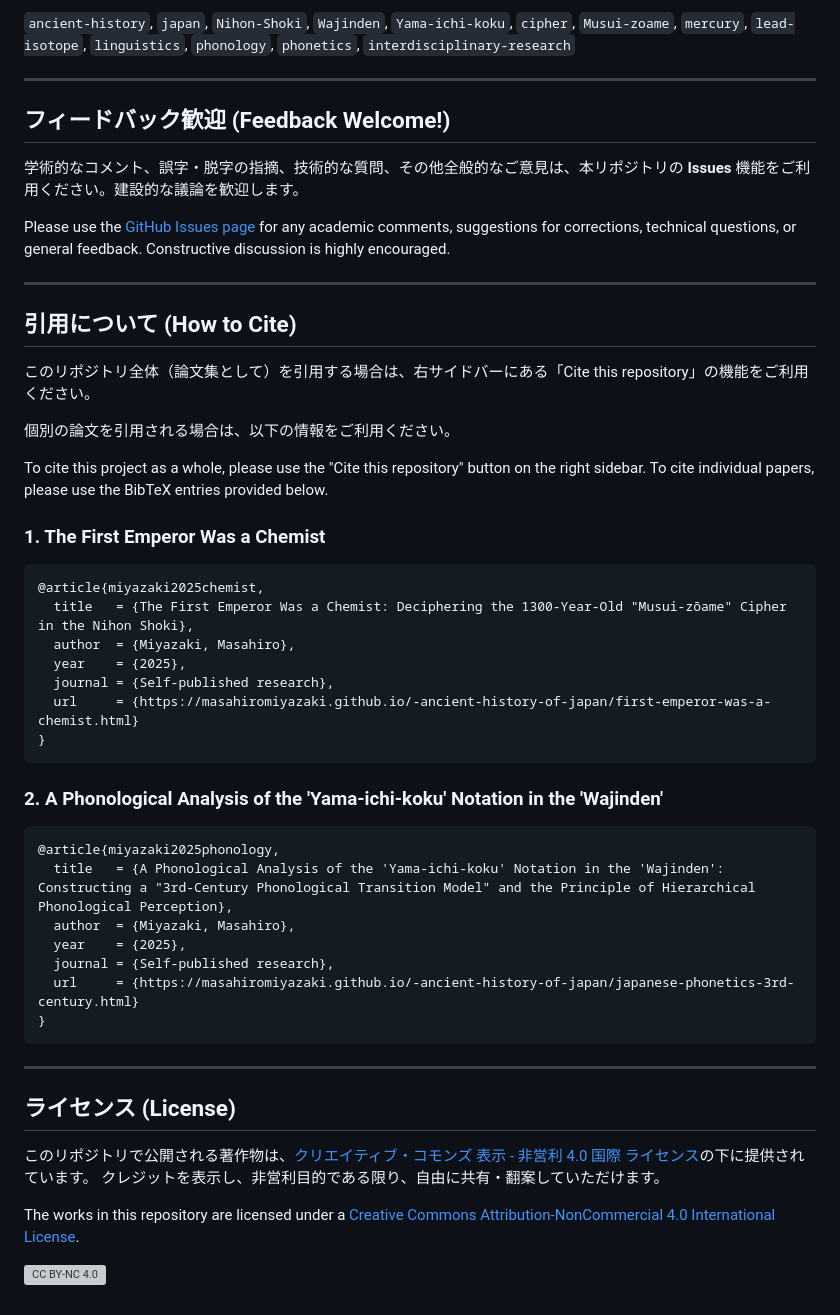
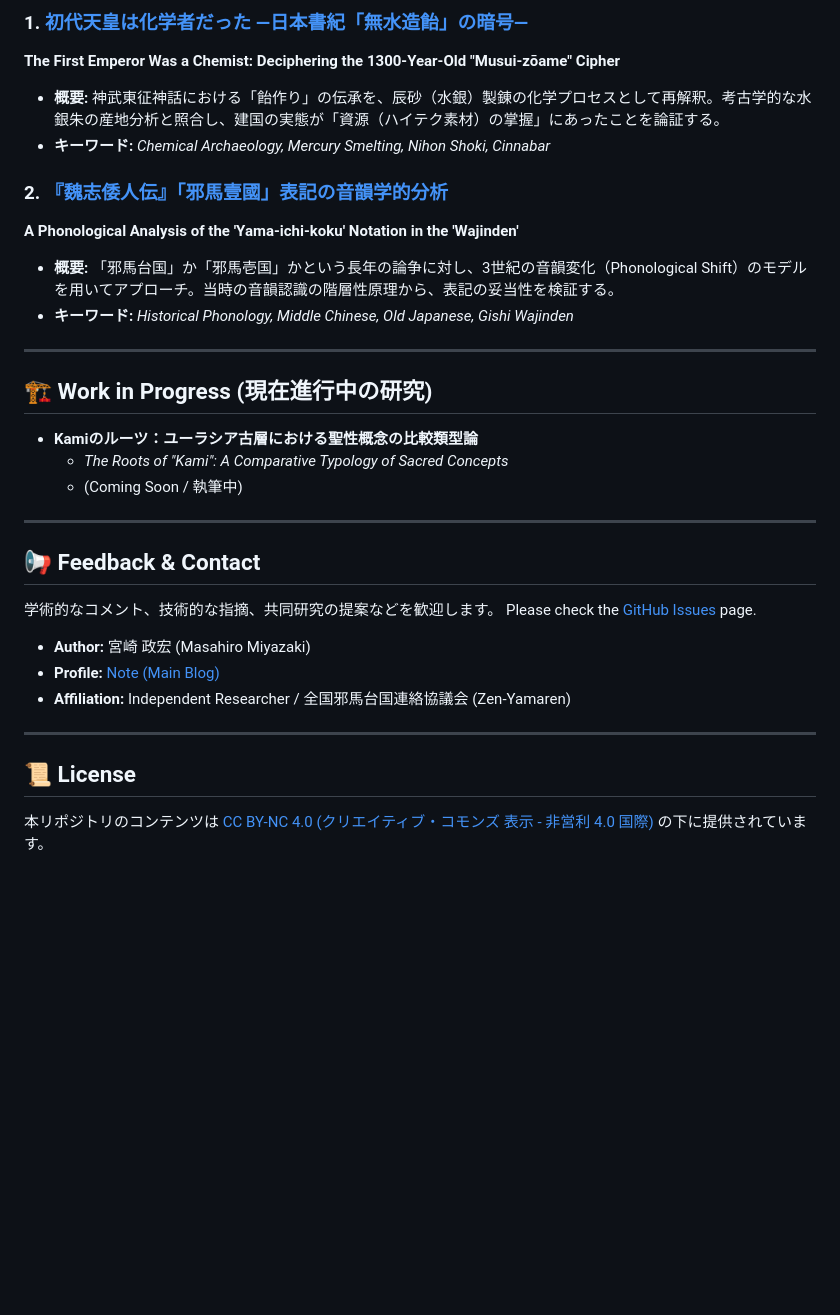
Before and after one commit to MasahiroMiyazaki/-ancient-history-of-japan, a Markdown page: README.md, the part around the change printed below. Rendered like a GitHub page; blank space fills up the shorter version; grey boxes are pictures that could not be loaded.

````diff
--- a/README.md
+++ b/README.md
@@ -42,55 +34,32 @@ This repository contains the following papers. Click the link to read the full t
 
-`ancient-history`, `japan`, `Nihon-Shoki`, `Wajinden`, `Yama-ichi-koku`, `cipher`, `Musui-zoame`, `mercury`, `lead-isotope`, `linguistics`, `phonology`, `phonetics`, `interdisciplinary-research`
+### 1. [初代天皇は化学者だった ―日本書紀「無水造飴」の暗号―](https://masahiromiyazaki.github.io/-ancient-history-of-japan/first-emperor-was-a-chemist.html)
+**The First Emperor Was a Chemist: Deciphering the 1300-Year-Old "Musui-zōame" Cipher**
+*   **概要:** 神武東征神話における「飴作り」の伝承を、辰砂（水銀）製錬の化学プロセスとして再解釈。考古学的な水銀朱の産地分析と照合し、建国の実態が「資源（ハイテク素材）の掌握」にあったことを論証する。
+*   **キーワード:** *Chemical Archaeology, Mercury Smelting, Nihon Shoki, Cinnabar*
+
+### 2. [『魏志倭人伝』「邪馬壹國」表記の音韻学的分析](https://masahiromiyazaki.github.io/-ancient-history-of-japan/japanese-phonetics-3rd-century.html)
+**A Phonological Analysis of the 'Yama-ichi-koku' Notation in the 'Wajinden'**
+*   **概要:** 「邪馬台国」か「邪馬壱国」かという長年の論争に対し、3世紀の音韻変化（Phonological Shift）のモデルを用いてアプローチ。当時の音韻認識の階層性原理から、表記の妥当性を検証する。
+*   **キーワード:** *Historical Phonology, Middle Chinese, Old Japanese, Gishi Wajinden*
 
 ---
 
-## フィードバック歓迎 (Feedback Welcome!)
-
-学術的なコメント、誤字・脱字の指摘、技術的な質問、その他全般的なご意見は、本リポジトリの **Issues** 機能をご利用ください。建設的な議論を歓迎します。
-
-Please use the [GitHub Issues page](https://github.com/masahiromiyazaki/-ancient-history-of-japan/issues) for any academic comments, suggestions for corrections, technical questions, or general feedback. Constructive discussion is highly encouraged.
+## 🏗️ Work in Progress (現在進行中の研究)
+*   **Kamiのルーツ：ユーラシア古層における聖性概念の比較類型論**
+    *   *The Roots of "Kami": A Comparative Typology of Sacred Concepts*
+    *   (Coming Soon / 執筆中)
 
 ---
 
-## 引用について (How to Cite)
+## 📢 Feedback & Contact
+学術的なコメント、技術的な指摘、共同研究の提案などを歓迎します。
+Please check the [GitHub Issues](https://github.com/masahiromiyazaki/-ancient-history-of-japan/issues) page.
 
-このリポジトリ全体（論文集として）を引用する場合は、右サイドバーにある「Cite this repository」の機能をご利用ください。
-
-個別の論文を引用される場合は、以下の情報をご利用ください。
-
-To cite this project as a whole, please use the "Cite this repository" button on the right sidebar. To cite individual papers, please use the BibTeX entries provided below.
-
-### 1. The First Emperor Was a Chemist
-
-```bibtex
-@article{miyazaki2025chemist,
-  title   = {The First Emperor Was a Chemist: Deciphering the 1300-Year-Old "Musui-zōame" Cipher in the Nihon Shoki},
-  author  = {Miyazaki, Masahiro},
-  year    = {2025},
-  journal = {Self-published research},
-  url     = {https://masahiromiyazaki.github.io/-ancient-history-of-japan/first-emperor-was-a-chemist.html}
-}
-```
-
-### 2. A Phonological Analysis of the 'Yama-ichi-koku' Notation in the 'Wajinden'
-
-```bibtex
-@article{miyazaki2025phonology,
-  title   = {A Phonological Analysis of the 'Yama-ichi-koku' Notation in the 'Wajinden': Constructing a "3rd-Century Phonological Transition Model" and the Principle of Hierarchical Phonological Perception},
-  author  = {Miyazaki, Masahiro},
-  year    = {2025},
-  journal = {Self-published research},
-  url     = {https://masahiromiyazaki.github.io/-ancient-history-of-japan/japanese-phonetics-3rd-century.html}
-}
-```
+*   **Author:** 宮崎 政宏 (Masahiro Miyazaki)
+*   **Profile:** [Note (Main Blog)](https://note.com/masahiromiyazaki)
+*   **Affiliation:** Independent Researcher / 全国邪馬台国連絡協議会 (Zen-Yamaren)
 
 ---
 
-## ライセンス (License)
-
-このリポジトリで公開される著作物は、[クリエイティブ・コモンズ 表示 - 非営利 4.0 国際 ライセンス](http.creativecommons.org/licenses/by-nc/4.0/)の下に提供されています。
-クレジットを表示し、非営利目的である限り、自由に共有・翻案していただけます。
-
-The works in this repository are licensed under a [Creative Commons Attribution-NonCommercial 4.0 International License](http.creativecommons.org/licenses/by-nc/4.0/).
-
-![CC BY-NC 4.0](https://i.creativecommons.org/l/by-nc/4.0/88x31.png)
+## 📜 License
+本リポジトリのコンテンツは [CC BY-NC 4.0 (クリエイティブ・コモンズ 表示 - 非営利 4.0 国際)](http://creativecommons.org/licenses/by-nc/4.0/) の下に提供されています。
````
Also changed, not shown: other parts of README.md (+19 -27 lines).
